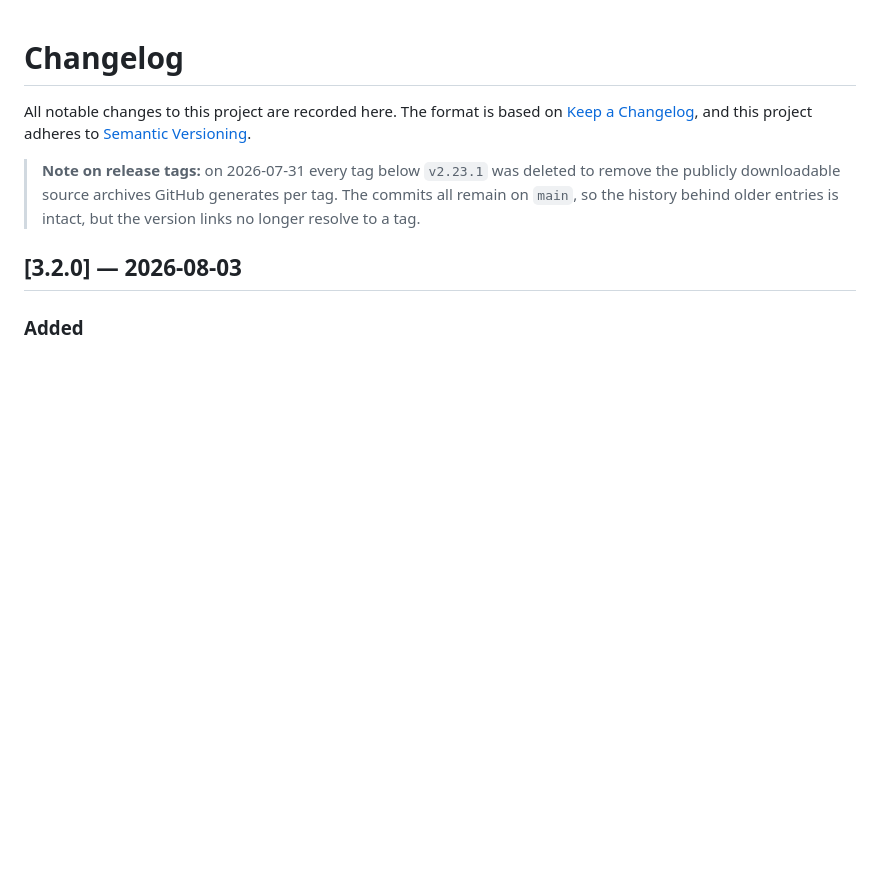
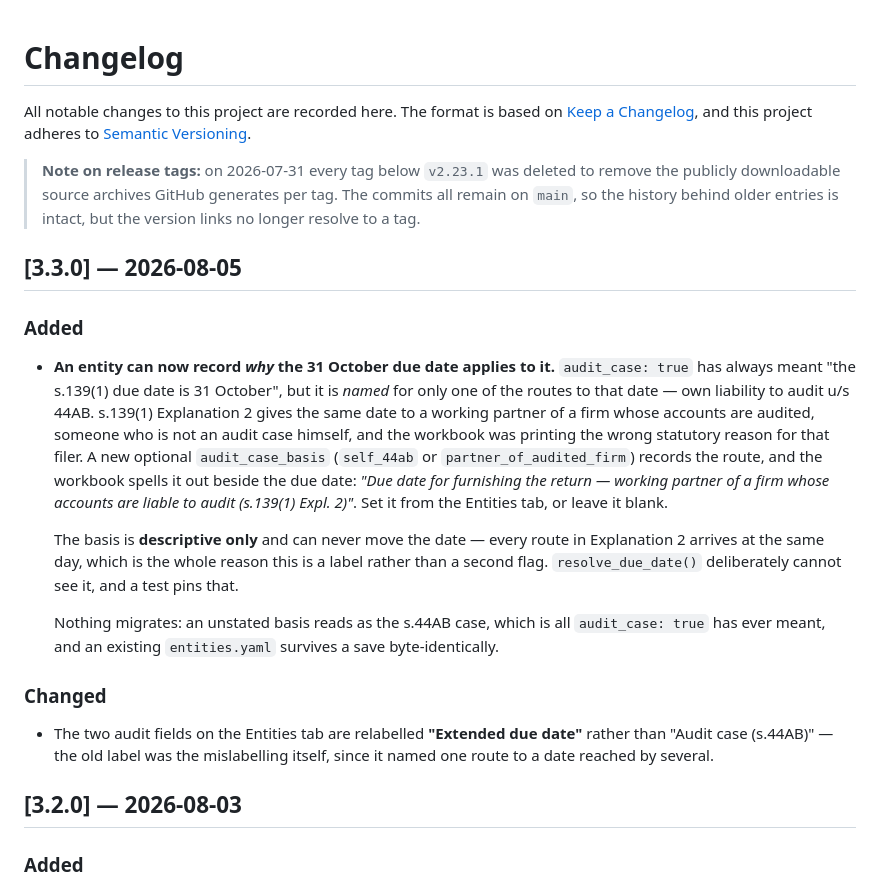
Before and after one commit to harshalambani/platform-agnostic-skills-portable, a Markdown page: CHANGELOG.md, the part around the change. GitHub-like rendering; blank space fills up the shorter version.

Commit message:
docs: changelog for 3.3.0
Co-Authored-By: Claude Opus 5 <noreply@anthropic.com>

```diff
--- a/CHANGELOG.md
+++ b/CHANGELOG.md
@@ -8,6 +8,35 @@ adheres to [Semantic Versioning](https://semver.org/spec/v2.0.0.html).
 > to remove the publicly downloadable source archives GitHub generates per tag.
 > The commits all remain on `main`, so the history behind older entries is
 > intact, but the version links no longer resolve to a tag.
+
+## [3.3.0] — 2026-08-05
+
+### Added
+- **An entity can now record *why* the 31 October due date applies to it.**
+  `audit_case: true` has always meant "the s.139(1) due date is 31 October",
+  but it is *named* for only one of the routes to that date — own liability to
+  audit u/s 44AB. s.139(1) Explanation 2 gives the same date to a working
+  partner of a firm whose accounts are audited, someone who is not an audit
+  case himself, and the workbook was printing the wrong statutory reason for
+  that filer. A new optional `audit_case_basis` (`self_44ab` or
+  `partner_of_audited_firm`) records the route, and the workbook spells it out
+  beside the due date: *"Due date for furnishing the return — working partner
+  of a firm whose accounts are liable to audit (s.139(1) Expl. 2)"*. Set it
+  from the Entities tab, or leave it blank.
+
+  The basis is **descriptive only** and can never move the date — every route
+  in Explanation 2 arrives at the same day, which is the whole reason this is a
+  label rather than a second flag. `resolve_due_date()` deliberately cannot see
+  it, and a test pins that.
+
+  Nothing migrates: an unstated basis reads as the s.44AB case, which is all
+  `audit_case: true` has ever meant, and an existing `entities.yaml` survives a
+  save byte-identically.
+
+### Changed
+- The two audit fields on the Entities tab are relabelled **"Extended due
+  date"** rather than "Audit case (s.44AB)" — the old label was the
+  mislabelling itself, since it named one route to a date reached by several.
 
 ## [3.2.0] — 2026-08-03
 
```
